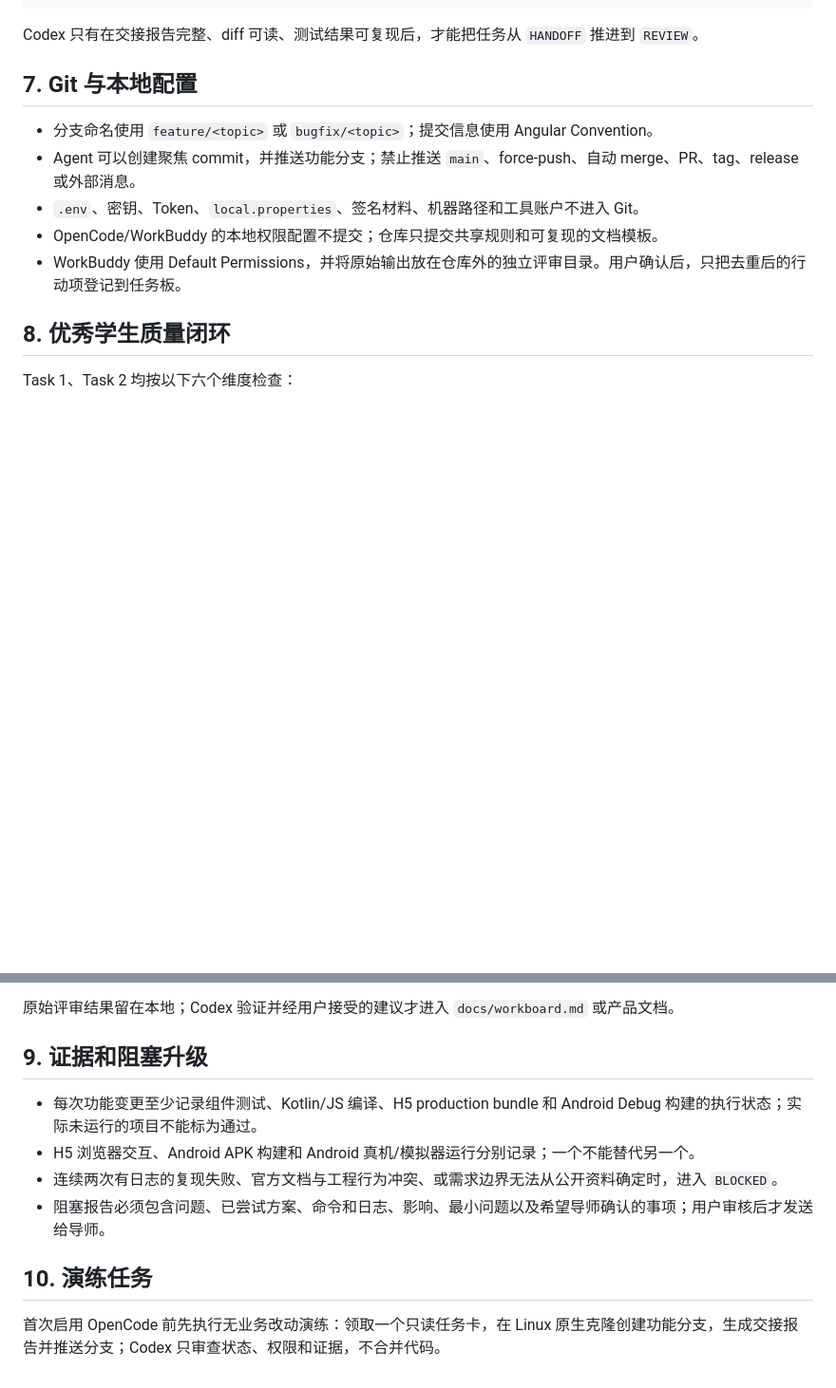
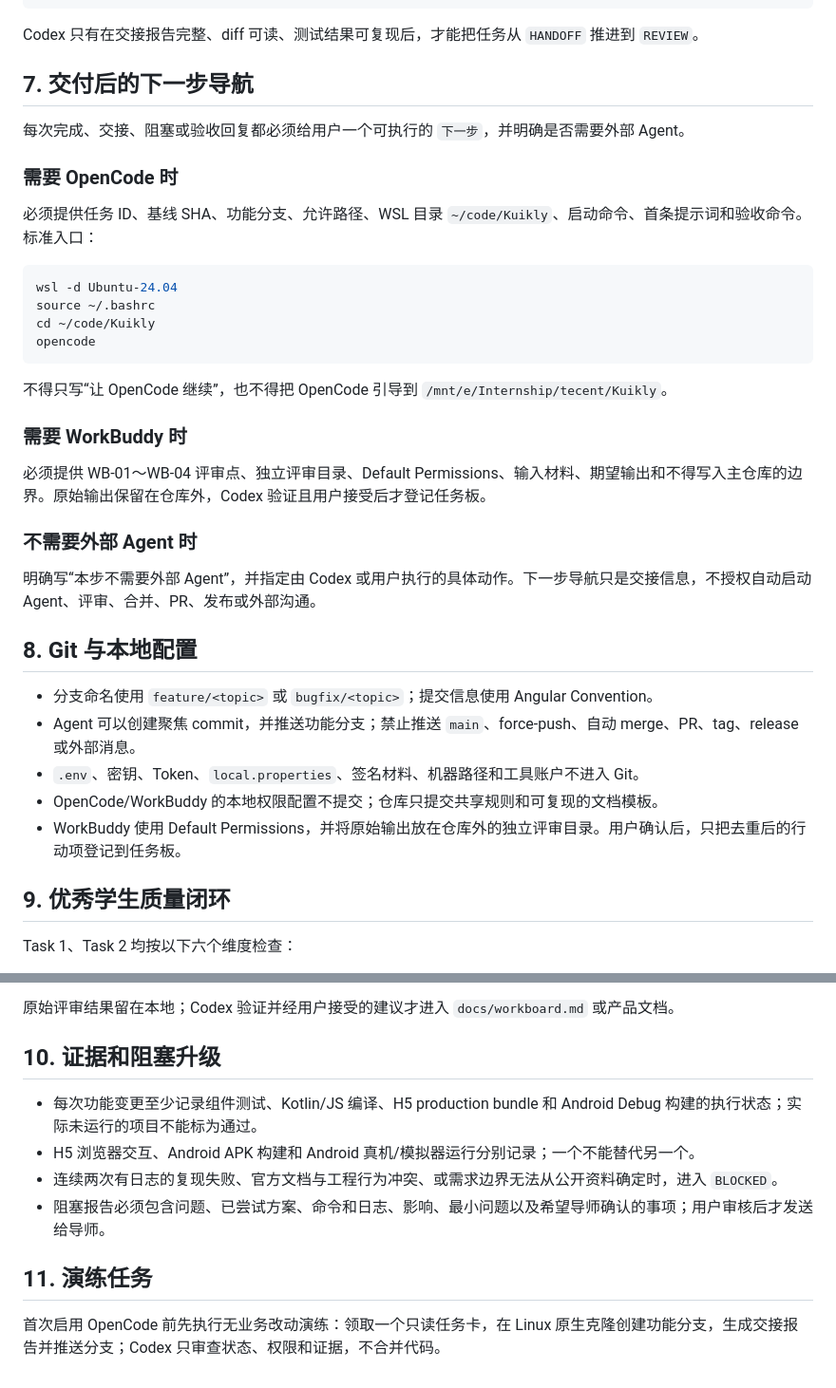
Before and after one commit to Study0915/Kuikly, a Markdown page: docs/agent-workflow.md, 2 parts joined by grey strips. Shown at 95% size. Drawn GitHub-style; blank space fills up the shorter version.

Commit message:
docs(workflow): require next-step handoff

````diff
--- a/docs/agent-workflow.md
+++ b/docs/agent-workflow.md
@@ -91,7 +91,32 @@ BACKLOG → READY → IN_PROGRESS → HANDOFF → REVIEW → VERIFIED → INTEGR
 
 Codex 只有在交接报告完整、diff 可读、测试结果可复现后，才能把任务从 `HANDOFF` 推进到 `REVIEW`。
 
-## 7. Git 与本地配置
+## 7. 交付后的下一步导航
+
+每次完成、交接、阻塞或验收回复都必须给用户一个可执行的 `下一步`，并明确是否需要外部 Agent。
+
+### 需要 OpenCode 时
+
+必须提供任务 ID、基线 SHA、功能分支、允许路径、WSL 目录 `~/code/Kuikly`、启动命令、首条提示词和验收命令。标准入口：
+
+```bash
+wsl -d Ubuntu-24.04
+source ~/.bashrc
+cd ~/code/Kuikly
+opencode
+```
+
+不得只写“让 OpenCode 继续”，也不得把 OpenCode 引导到 `/mnt/e/Internship/tecent/Kuikly`。
+
+### 需要 WorkBuddy 时
+
+必须提供 WB-01～WB-04 评审点、独立评审目录、Default Permissions、输入材料、期望输出和不得写入主仓库的边界。原始输出保留在仓库外，Codex 验证且用户接受后才登记任务板。
+
+### 不需要外部 Agent 时
+
+明确写“本步不需要外部 Agent”，并指定由 Codex 或用户执行的具体动作。下一步导航只是交接信息，不授权自动启动 Agent、评审、合并、PR、发布或外部沟通。
+
+## 8. Git 与本地配置
 
 - 分支命名使用 `feature/<topic>` 或 `bugfix/<topic>`；提交信息使用 Angular Convention。
 - Agent 可以创建聚焦 commit，并推送功能分支；禁止推送 `main`、force-push、自动 merge、PR、tag、release 或外部消息。
@@ -99,7 +124,7 @@ Codex 只有在交接报告完整、diff 可读、测试结果可复现后，才
 - OpenCode/WorkBuddy 的本地权限配置不提交；仓库只提交共享规则和可复现的文档模板。
 - WorkBuddy 使用 Default Permissions，并将原始输出放在仓库外的独立评审目录。用户确认后，只把去重后的行动项登记到任务板。
 
-## 8. 优秀学生质量闭环
+## 9. 优秀学生质量闭环
 
 Task 1、Task 2 均按以下六个维度检查：
 
@@ -119,13 +144,13 @@ WorkBuddy Token 只用于四个里程碑评审：
 
 原始评审结果留在本地；Codex 验证并经用户接受的建议才进入 `docs/workboard.md` 或产品文档。
 
-## 9. 证据和阻塞升级
+## 10. 证据和阻塞升级
 
 - 每次功能变更至少记录组件测试、Kotlin/JS 编译、H5 production bundle 和 Android Debug 构建的执行状态；实际未运行的项目不能标为通过。
 - H5 浏览器交互、Android APK 构建和 Android 真机/模拟器运行分别记录；一个不能替代另一个。
 - 连续两次有日志的复现失败、官方文档与工程行为冲突、或需求边界无法从公开资料确定时，进入 `BLOCKED`。
 - 阻塞报告必须包含问题、已尝试方案、命令和日志、影响、最小问题以及希望导师确认的事项；用户审核后才发送给导师。
 
-## 10. 演练任务
+## 11. 演练任务
 
 首次启用 OpenCode 前先执行无业务改动演练：领取一个只读任务卡，在 Linux 原生克隆创建功能分支，生成交接报告并推送分支；Codex 只审查状态、权限和证据，不合并代码。
````
Also changed, not shown: AGENTS.md (+7 -0 lines).
